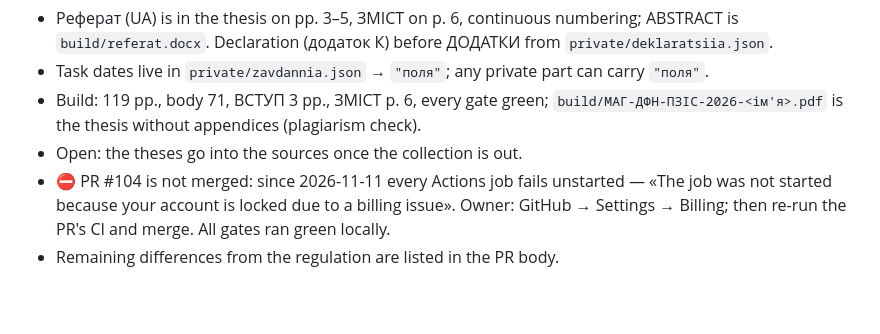
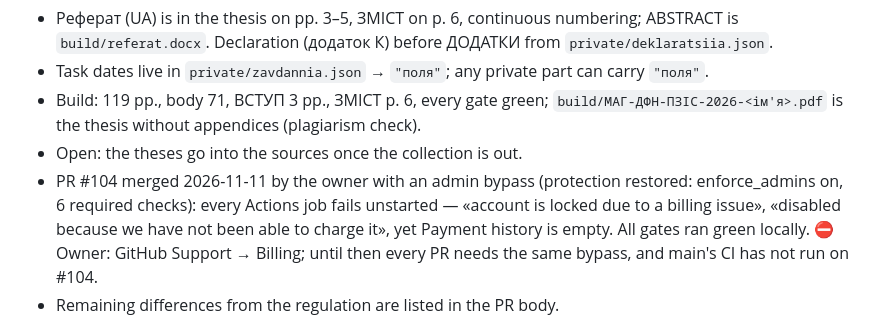
Before and after one commit to IKala4I/magister_work, a Markdown page: docs/HANDOFF.md, the part around the change. GitHub-like rendering; blank space fills up the shorter version.

Commit message:
docs(repo): handoff — #104 merged past the billing lock
Phase: post-p12/front-matter-2026

Co-Authored-By: Claude Opus 5.5 <noreply@anthropic.com>

```diff
--- a/docs/HANDOFF.md
+++ b/docs/HANDOFF.md
@@ -38,9 +38,11 @@ Sources compared: `MagisterDocs/polozhennya_МКР_на ВР6.10._2026 рік.do
 - Build: 119 pp., body 71, ВСТУП 3 pp., ЗМІСТ p. 6, every gate green;
   `build/МАГ-ДФН-ПЗІС-2026-<ім'я>.pdf` is the thesis without appendices (plagiarism check).
 - Open: the theses go into the sources once the collection is out.
-- ⛔ PR #104 is not merged: since 2026-11-11 every Actions job fails unstarted — «The job was not
-  started because your account is locked due to a billing issue». Owner: GitHub → Settings →
-  Billing; then re-run the PR's CI and merge. All gates ran green locally.
+- PR #104 merged 2026-11-11 by the owner with an admin bypass (protection restored: enforce_admins
+  on, 6 required checks): every Actions job fails unstarted — «account is locked due to a billing
+  issue», «disabled because we have not been able to charge it», yet Payment history is empty.
+  All gates ran green locally. ⛔ Owner: GitHub Support → Billing; until then every PR needs the
+  same bypass, and main's CI has not run on #104.
 - Remaining differences from the regulation are listed in the PR body.
 
 ## Current state (2026-11-02) — post-p12/text-view-wording: текстовий вигляд карти
```
